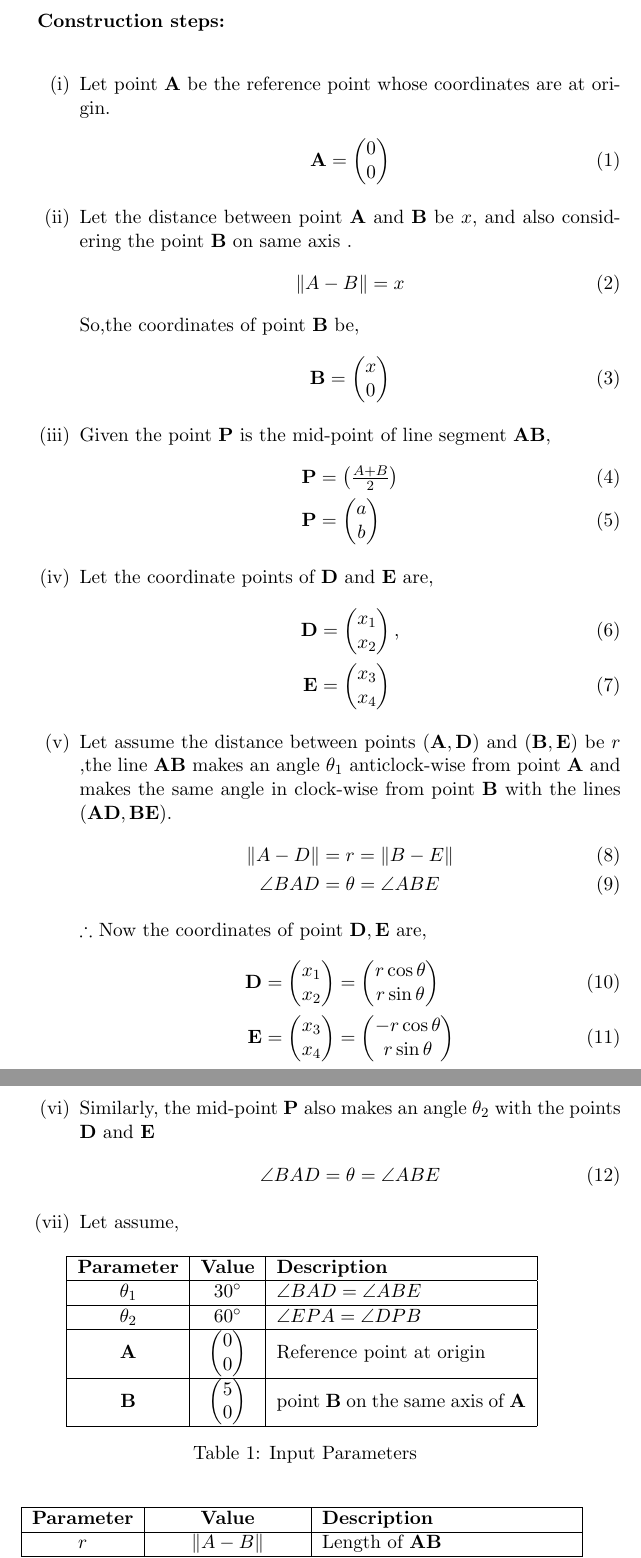
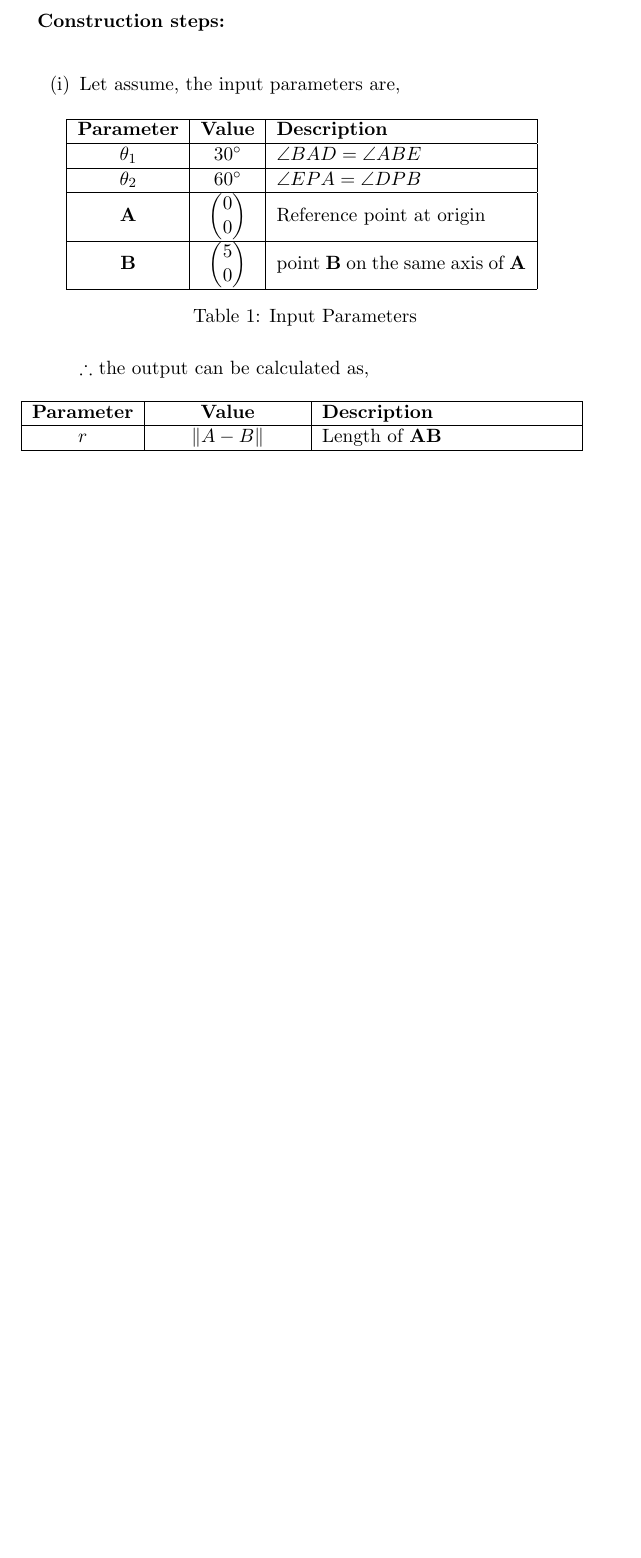
Before and after one commit to Chakali23/Algebra, a LaTeX document (Math_Computing/math.tex): two parts of pages 2 and 3 of 4 before the commit and part of page 2 of 3 after it, the two joined at a grey line, cut so that both start at the same text, the shorter picture padded with empty space. Compiled offline with pdfLaTeX.

Commit message:
Add files via upload

```diff
--- a/Math_Computing/math.tex
+++ b/Math_Computing/math.tex
@@ -54,50 +54,8 @@
 \textbf{Construction steps:}
 \\
 		\begin{enumerate}[label=(\roman*)]
-			\item Let point $\vec{A}$ be the reference point whose coordinates are at origin.
-\begin{align}
-\vec{A} &= \myvec{0 \\ 0}
-\end{align}
 
-\item Let the distance between point $\vec{A}$ and $\vec{B}$ be $x$, and also considering the point $\vec{B}$ on same axis .
-\begin{align}
-	\norm{A-B} &= x
-\end{align}
-				So,the coordinates of point $\vec{B}$ be,
-\begin{align}
-\vec{B} &= \myvec{x \\ 0}
-\end{align}
-
-\item Given the point $\vec{P}$ is the mid-point of line segment $\vec{AB}$,
-\begin{align}
-	\vec{P} &= \myvec{\frac{A+B}{2}}\\
-	\vec{P} &= \myvec{a \\ b}
-\end{align}
-
-\item Let the coordinate points of $\vec{D}$ and $\vec{E}$ are,
-\begin{align}
-\vec{D} &= \myvec{ x_1 \\ x_2},\\
-\vec{E} &= \myvec{ x_3 \\ x_4}
-\end{align}
-
-\item Let assume the distance between points $\vec{(A, D)}$ and $\vec{(B, E)}$ be $r$ ,the line $\vec{AB}$ makes an angle $ \theta_1 $ anticlock-wise from point $\vec{A}$ and makes the same angle in clock-wise from point $\vec{B}$ with the lines $\vec{(AD, BE)}$.
-\begin{align}
-	\norm{A-D} &= r = \norm{B-E} \\
-	\angle BAD &= \theta = \angle ABE
-\end{align}
-
-				$\therefore$ Now the coordinates of point $\vec{D, E}$ are,
-\begin{align}
-	\vec{D} &= \myvec{ x_1 \\ x_2 } = \myvec{r \cos \theta \\ r\sin \theta} \\
-	\vec{E} &= \myvec{ x_3 \\ x_4 } = \myvec{-r \cos \theta \\ r \sin \theta}
-\end{align}
-
-\item Similarly, the mid-point $\vec{P}$ also makes an angle $\theta_2$ with the points $\vec{D}$ and $\vec{E}$
-	\begin{align}
-		\angle BAD &= \theta = \angle ABE
-	\end{align}
-
-\item Let assume,
+\item Let assume, the input parameters are,
 \begin{table}[H]
 \centering
 	\input{tables/table_1.tex}
@@ -105,6 +63,7 @@
 	  \label{Table-1: }
 \end{table}
 
+$\therefore$ the output can be calculated as,
 \begin{table}[H]
 \centering
 	\input{tables/table_2.tex}
```
Also changed, not shown: Math_Computing/math.pdf, Math_Computing/math.tex (2 more changed lines).
